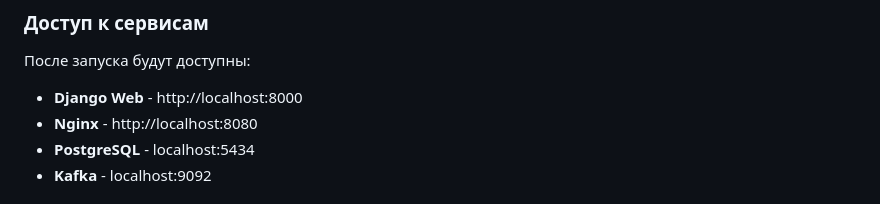
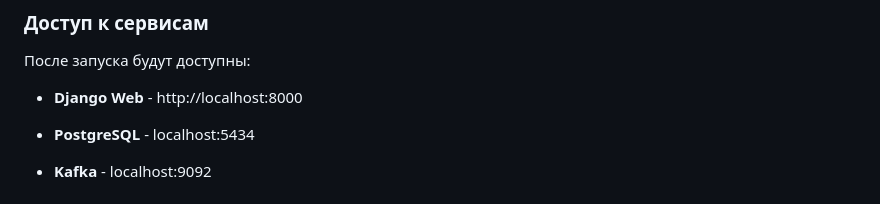
Before and after one commit to bogdnnx/promo, a Markdown page: README.md, the part around the change. Drawn GitHub-style.

```diff
--- a/README.md
+++ b/README.md
@@ -8,7 +8,7 @@ Telegram-бот для уведомлений о событиях в систе
 После запуска будут доступны:
 
 - **Django Web** - http://localhost:8000
-- **Nginx** - http://localhost:8080
+
 - **PostgreSQL** - localhost:5434
 - **Kafka** - localhost:9092
 
```
